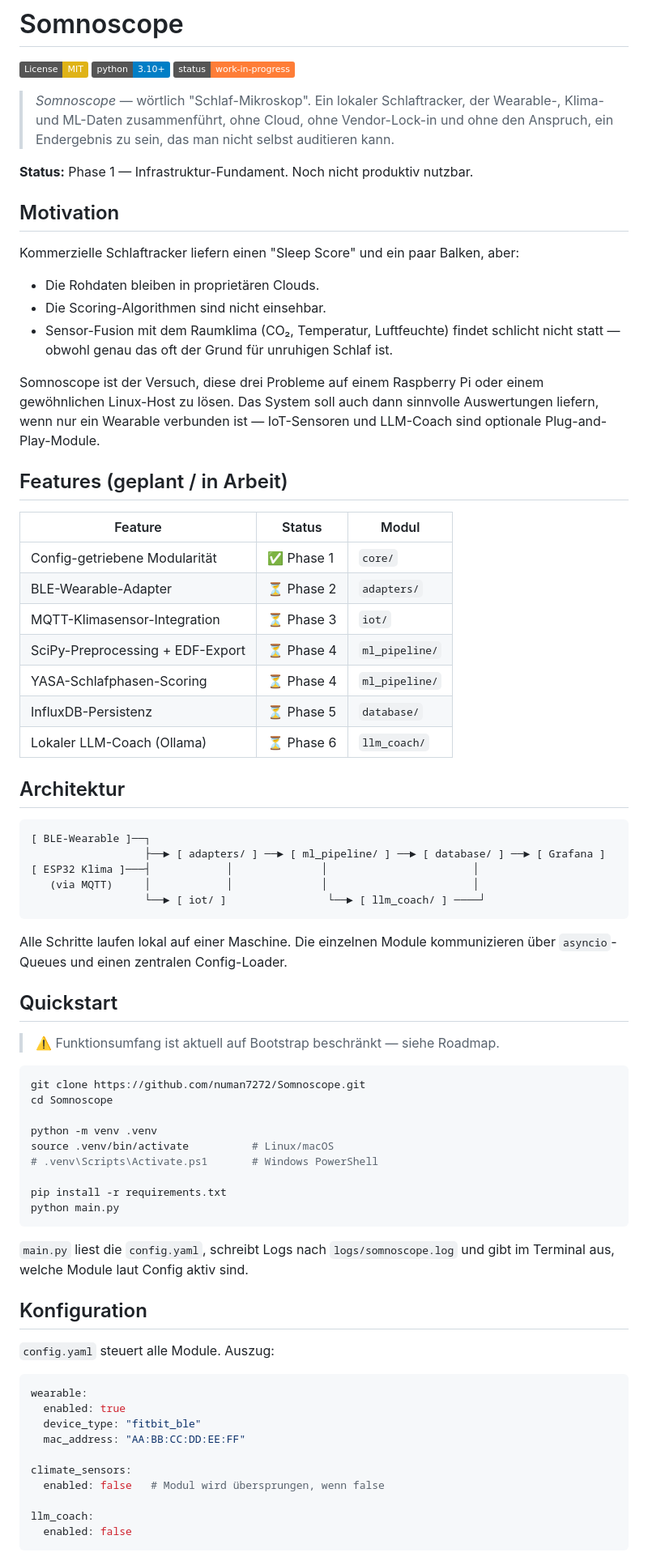
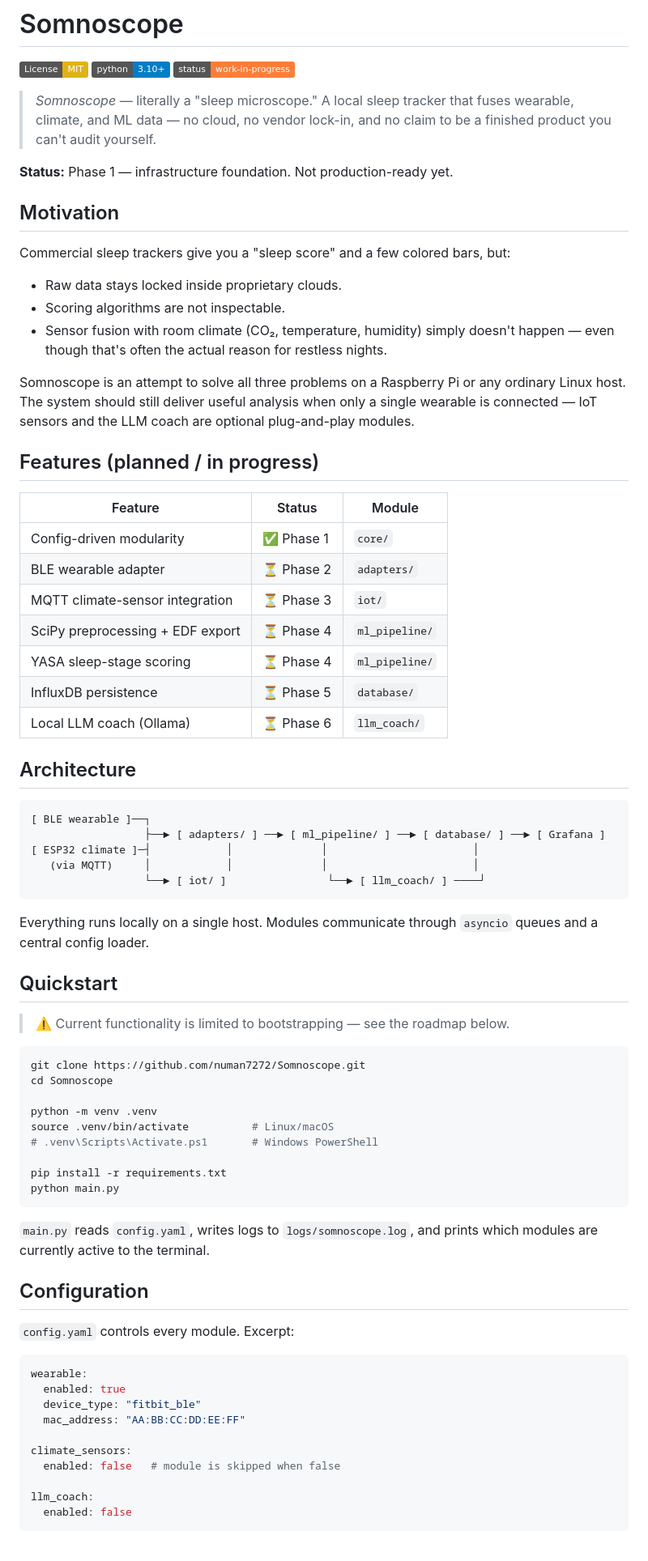
Before and after one commit to numan7272/Somnoscope, a Markdown page: README.md, the part around one of its changes. Shown at 81% size. Drawn GitHub-style; badges without logos.

````diff
--- a/README.md
+++ b/README.md
@@ -4,54 +4,54 @@
 [![Python 3.10+](https://img.shields.io/badge/python-3.10+-blue.svg)](https://www.python.org/downloads/)
 [![Status: WIP](https://img.shields.io/badge/status-work--in--progress-orange.svg)](#roadmap)
 
-> *Somnoscope* — wörtlich "Schlaf-Mikroskop". Ein lokaler Schlaftracker, der
-> Wearable-, Klima- und ML-Daten zusammenführt, ohne Cloud, ohne Vendor-Lock-in
-> und ohne den Anspruch, ein Endergebnis zu sein, das man nicht selbst auditieren kann.
+> *Somnoscope* — literally a "sleep microscope." A local sleep tracker that fuses
+> wearable, climate, and ML data — no cloud, no vendor lock-in, and no claim to be
+> a finished product you can't audit yourself.
 
-**Status:** Phase 1 — Infrastruktur-Fundament. Noch nicht produktiv nutzbar.
+**Status:** Phase 1 — infrastructure foundation. Not production-ready yet.
 
 ## Motivation
 
-Kommerzielle Schlaftracker liefern einen "Sleep Score" und ein paar Balken, aber:
+Commercial sleep trackers give you a "sleep score" and a few colored bars, but:
 
-- Die Rohdaten bleiben in proprietären Clouds.
-- Die Scoring-Algorithmen sind nicht einsehbar.
-- Sensor-Fusion mit dem Raumklima (CO₂, Temperatur, Luftfeuchte) findet schlicht nicht
-  statt — obwohl genau das oft der Grund für unruhigen Schlaf ist.
+- Raw data stays locked inside proprietary clouds.
+- Scoring algorithms are not inspectable.
+- Sensor fusion with room climate (CO₂, temperature, humidity) simply doesn't
+  happen — even though that's often the actual reason for restless nights.
 
-Somnoscope ist der Versuch, diese drei Probleme auf einem Raspberry Pi oder einem
-gewöhnlichen Linux-Host zu lösen. Das System soll auch dann sinnvolle Auswertungen
-liefern, wenn nur ein Wearable verbunden ist — IoT-Sensoren und LLM-Coach sind
-optionale Plug-and-Play-Module.
+Somnoscope is an attempt to solve all three problems on a Raspberry Pi or any
+ordinary Linux host. The system should still deliver useful analysis when only
+a single wearable is connected — IoT sensors and the LLM coach are optional
+plug-and-play modules.
 
-## Features (geplant / in Arbeit)
+## Features (planned / in progress)
 
-| Feature                          | Status        | Modul              |
-|----------------------------------|---------------|--------------------|
-| Config-getriebene Modularität    | ✅ Phase 1    | `core/`            |
-| BLE-Wearable-Adapter             | ⏳ Phase 2    | `adapters/`        |
-| MQTT-Klimasensor-Integration     | ⏳ Phase 3    | `iot/`             |
-| SciPy-Preprocessing + EDF-Export | ⏳ Phase 4    | `ml_pipeline/`     |
-| YASA-Schlafphasen-Scoring        | ⏳ Phase 4    | `ml_pipeline/`     |
-| InfluxDB-Persistenz              | ⏳ Phase 5    | `database/`        |
-| Lokaler LLM-Coach (Ollama)       | ⏳ Phase 6    | `llm_coach/`       |
+| Feature                              | Status        | Module             |
+|--------------------------------------|---------------|--------------------|
+| Config-driven modularity             | ✅ Phase 1    | `core/`            |
+| BLE wearable adapter                 | ⏳ Phase 2    | `adapters/`        |
+| MQTT climate-sensor integration      | ⏳ Phase 3    | `iot/`             |
+| SciPy preprocessing + EDF export     | ⏳ Phase 4    | `ml_pipeline/`     |
+| YASA sleep-stage scoring             | ⏳ Phase 4    | `ml_pipeline/`     |
+| InfluxDB persistence                 | ⏳ Phase 5    | `database/`        |
+| Local LLM coach (Ollama)             | ⏳ Phase 6    | `llm_coach/`       |
 
-## Architektur
+## Architecture
 
 ```
-[ BLE-Wearable ]──┐
+[ BLE wearable ]──┐
                   ├──► [ adapters/ ] ──► [ ml_pipeline/ ] ──► [ database/ ] ──► [ Grafana ]
-[ ESP32 Klima ]───┤            │              │                       │
+[ ESP32 climate ]─┤            │              │                       │
    (via MQTT)     │            │              │                       │
                   └──► [ iot/ ]                └──► [ llm_coach/ ] ────┘
 ```
 
-Alle Schritte laufen lokal auf einer Maschine. Die einzelnen Module kommunizieren über
-`asyncio`-Queues und einen zentralen Config-Loader.
+Everything runs locally on a single host. Modules communicate through `asyncio`
+queues and a central config loader.
 
 ## Quickstart
 
-> ⚠️ Funktionsumfang ist aktuell auf Bootstrap beschränkt — siehe Roadmap.
+> ⚠️ Current functionality is limited to bootstrapping — see the roadmap below.
 
 ```bash
 git clone https://github.com/numan7272/Somnoscope.git
@@ -65,12 +65,12 @@ pip install -r requirements.txt
 python main.py
 ```
 
-`main.py` liest die `config.yaml`, schreibt Logs nach `logs/somnoscope.log` und gibt
-im Terminal aus, welche Module laut Config aktiv sind.
+`main.py` reads `config.yaml`, writes logs to `logs/somnoscope.log`, and prints
+which modules are currently active to the terminal.
 
-## Konfiguration
+## Configuration
 
-`config.yaml` steuert alle Module. Auszug:
+`config.yaml` controls every module. Excerpt:
 
 ```yaml
 wearable:
@@ -79,7 +79,7 @@ wearable:
   mac_address: "AA:BB:CC:DD:EE:FF"
 
 climate_sensors:
-  enabled: false   # Modul wird übersprungen, wenn false
+  enabled: false   # module is skipped when false
 
 llm_coach:
   enabled: false
````
Also changed, not shown: other parts of README.md (+31 -28 lines).
